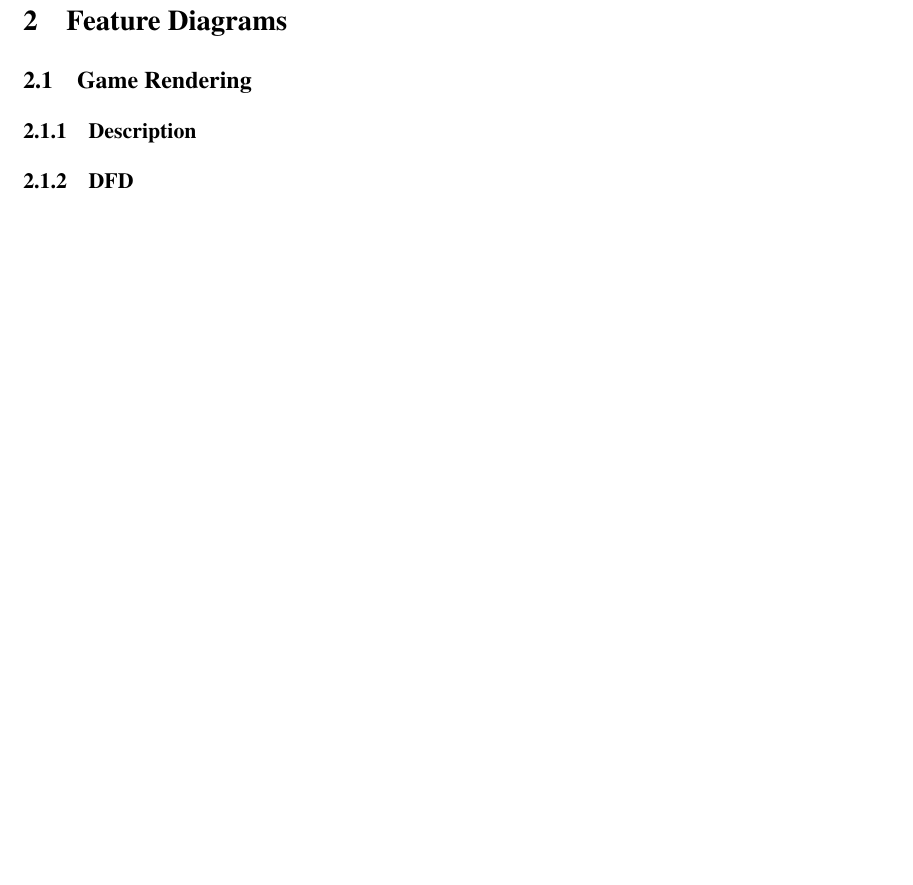
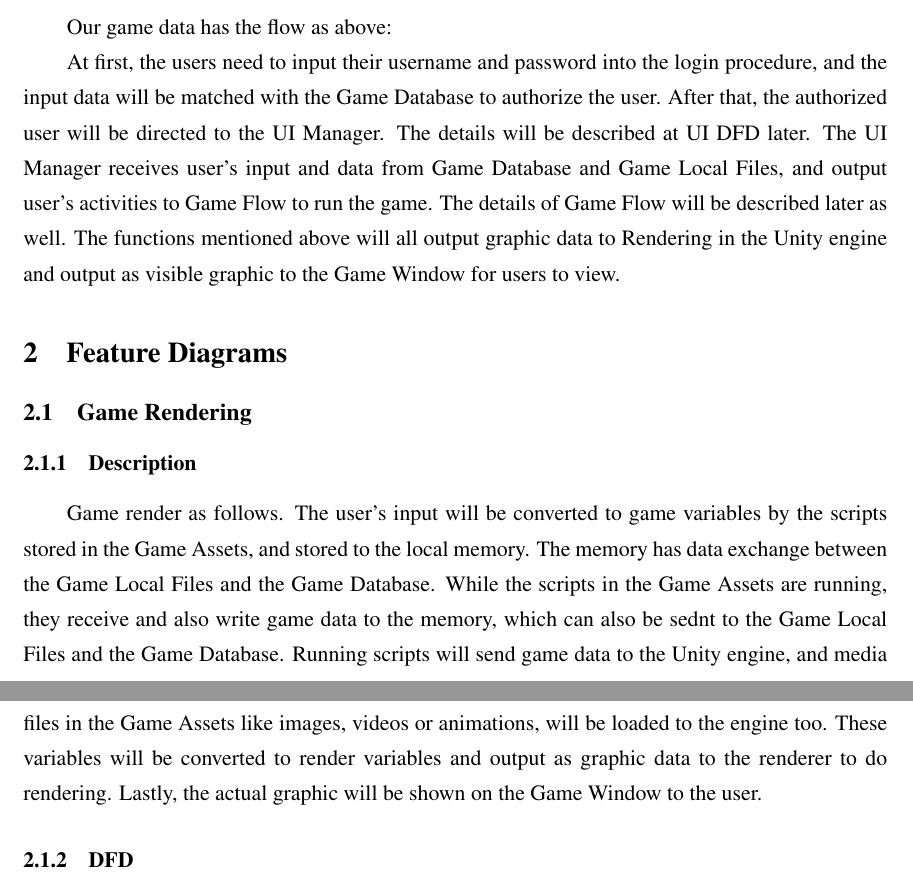
Before and after one commit to Mokmokhi/Pacman, a LaTeX document (DFD specification/DFD.tex): part of page 4 of 9 before the commit and two parts of pages 3 and 4 of 9 after it, the two joined at a grey line, cut at the place of the change, the shorter picture padded with empty space. Compiled offline with XeLaTeX.

Commit message:
updated dsd

```diff
--- a/DFD specification/DFD.tex
+++ b/DFD specification/DFD.tex
@@ -35,10 +35,13 @@ Department of Mathematics, The Chinese University of Hong Kong}
     \centering
     \includegraphics*[scale=0.5]{HLCDFD.jpg}
 \end{figure}
+Our game data has the flow as above:
+
+At first, the users need to input their username and password into the login procedure, and the input data will be matched with the Game Database to authorize the user. After that, the authorized user will be directed to the UI Manager. The details will be described at UI DFD later. The UI Manager receives user's input and data from Game Database and Game Local Files, and output user's activities to Game Flow to run the game. The details of Game Flow will be described later as well. The functions mentioned above will all output graphic data to Rendering in the Unity engine and output as visible graphic to the Game Window for users to view.
 \section{Feature Diagrams}
 \subsection{Game Rendering}
 \subsubsection{Description}
-
+Game render as follows. The user's input will be converted to game variables by the scripts stored in the Game Assets, and stored to the local memory. The memory has data exchange between the Game Local Files and the Game Database. While the scripts in the Game Assets are running, they receive and also write game data to the memory, which can also be sednt to the Game Local Files and the Game Database. Running scripts will send game data to the Unity engine, and media files in the Game Assets like images, videos or animations, will be loaded to the engine too. These variables will be converted to render variables and output as graphic data to the renderer to do rendering. Lastly, the actual graphic will be shown on the Game Window to the user.
 \subsubsection{DFD}
 \begin{figure}[H]
     \centering
```
Also changed, not shown: DFD specification/DFD.pdf, 6 other files.
